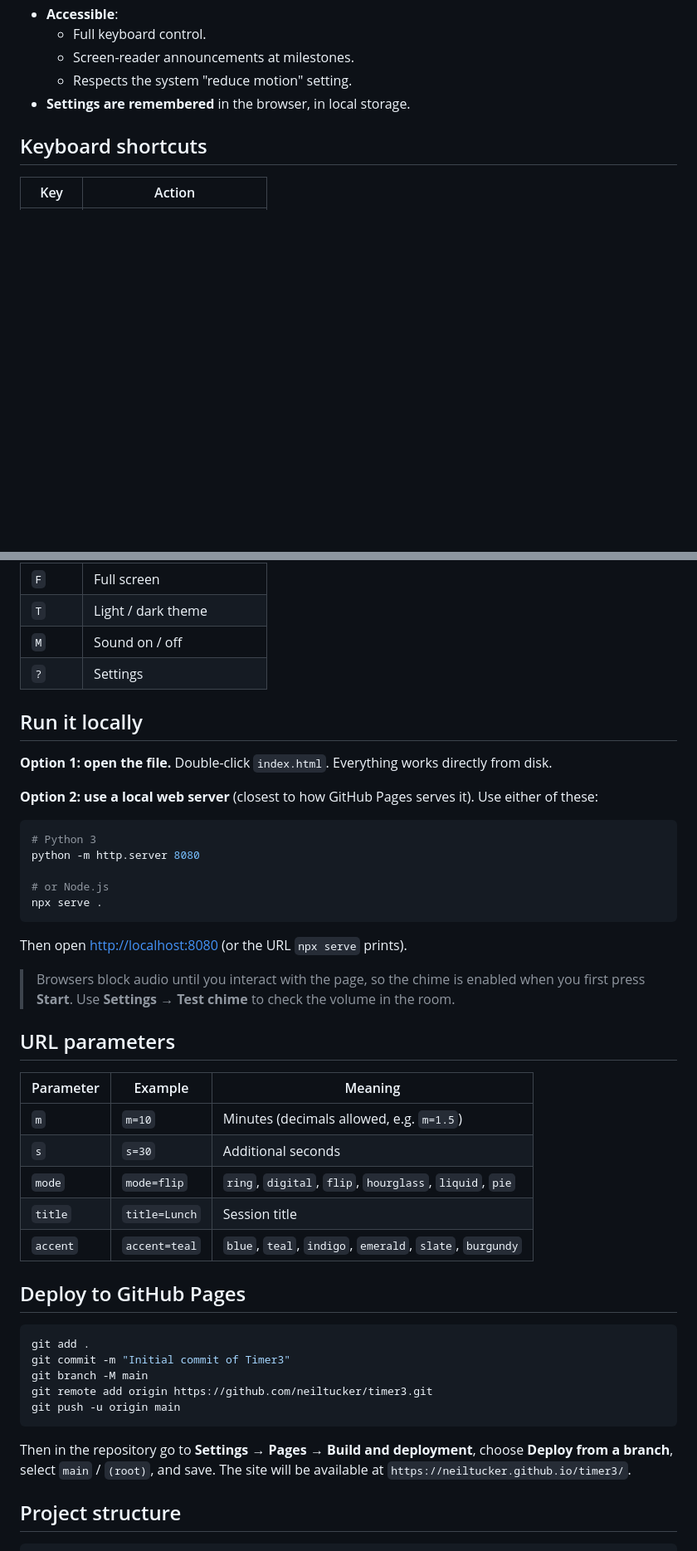
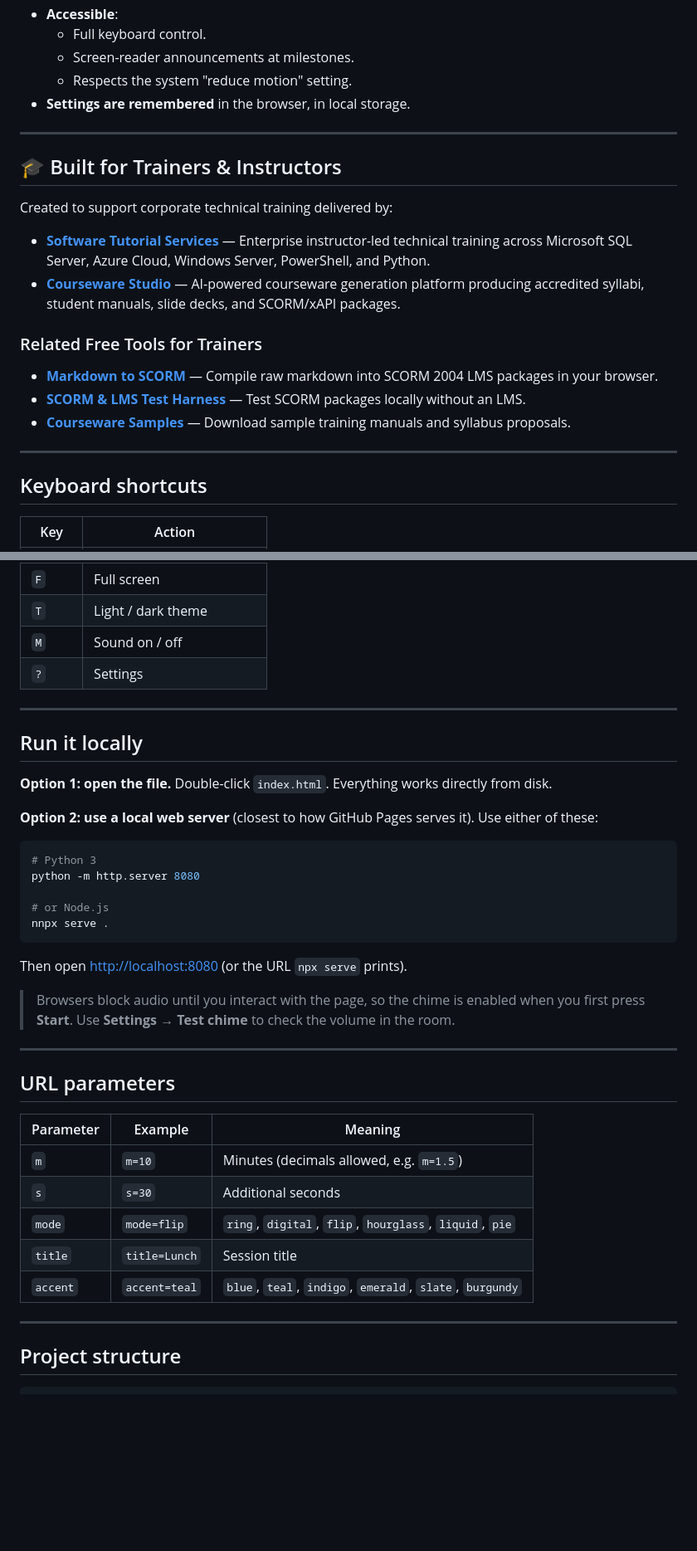
Before and after one commit to neiltucker/timer3, a Markdown page: README.md, 2 parts joined by grey strips. Shown at 83% size. Drawn GitHub-style; blank space fills up the shorter version.

Commit message:
Add live link and trainer credits for Software Tutorial Services and Courseware Studio

````diff
--- a/README.md
+++ b/README.md
@@ -33,8 +37,23 @@ It is a static site: no build step, no dependencies, and no network access neede
 - **Accessible**:
   - Full keyboard control.
   - Screen-reader announcements at milestones.
-  - Respects the system "reduce motion" setting.
+  - Respects the system \"reduce motion\" setting.
 - **Settings are remembered** in the browser, in local storage.
+
+---
+
+## 🎓 Built for Trainers & Instructors
+
+Created to support corporate technical training delivered by:
+* **[Software Tutorial Services](https://www.softwaretutorialservices.com)** — Enterprise instructor-led technical training across Microsoft SQL Server, Azure Cloud, Windows Server, PowerShell, and Python.
+* **[Courseware Studio](https://coursewarestudio.ai)** — AI-powered courseware generation platform producing accredited syllabi, student manuals, slide decks, and SCORM/xAPI packages.
+
+### Related Free Tools for Trainers
+* **[Markdown to SCORM](https://github.com/neiltucker/markdown-to-scorm)** — Compile raw markdown into SCORM 2004 LMS packages in your browser.
+* **[SCORM & LMS Test Harness](https://github.com/neiltucker/scorm-lms-test-harness)** — Test SCORM packages locally without an LMS.
+* **[Courseware Samples](https://github.com/neiltucker/courseware-samples)** — Download sample training manuals and syllabus proposals.
+
+---
 
 ## Keyboard shortcuts
 
@@ -49,6 +68,8 @@ It is a static site: no build step, no dependencies, and no network access neede
 | `M` | Sound on / off |
 | `?` | Settings |
 
+---
+
 ## Run it locally
 
 **Option 1: open the file.** Double-click `index.html`. Everything works directly from disk.
@@ -60,12 +81,14 @@ It is a static site: no build step, no dependencies, and no network access neede
 python -m http.server 8080
 
 # or Node.js
-npx serve .
+nnpx serve .
 ```
 
 Then open <http://localhost:8080> (or the URL `npx serve` prints).
 
 > Browsers block audio until you interact with the page, so the chime is enabled when you first press **Start**. Use **Settings → Test chime** to check the volume in the room.
+
+---
 
 ## URL parameters
 
@@ -77,17 +100,7 @@ Then open <http://localhost:8080> (or the URL `npx serve` prints).
 | `title` | `title=Lunch` | Session title |
 | `accent` | `accent=teal` | `blue`, `teal`, `indigo`, `emerald`, `slate`, `burgundy` |
 
-## Deploy to GitHub Pages
-
-```bash
-git add .
-git commit -m "Initial commit of Timer3"
-git branch -M main
-git remote add origin https://github.com/neiltucker/timer3.git
-git push -u origin main
-```
-
-Then in the repository go to **Settings → Pages → Build and deployment**, choose **Deploy from a branch**, select `main` / `(root)`, and save. The site will be available at `https://neiltucker.github.io/timer3/`.
+---
 
 ## Project structure
 
````
Also changed, not shown: other parts of README.md (+6 -2 lines).
